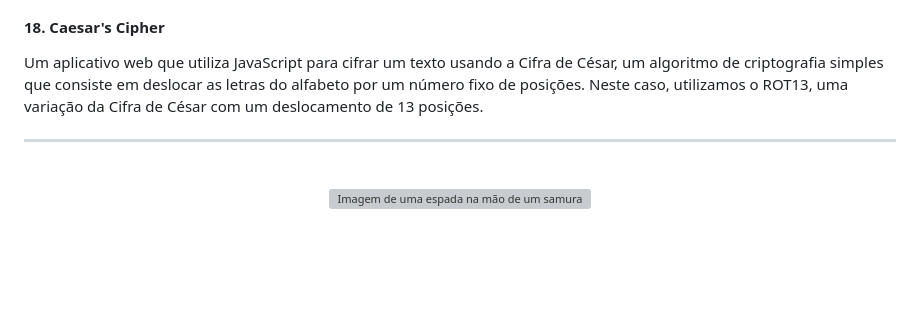
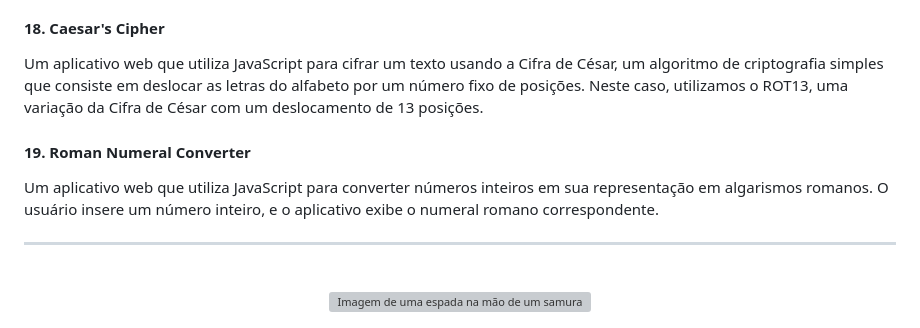
Before and after one commit to Caiorossi00/Katas, a Markdown page: README.md, the part around the change. GitHub-like rendering; blank space fills up the shorter version; grey boxes are pictures that could not be loaded.

```diff
--- a/README.md
+++ b/README.md
@@ -63,6 +63,9 @@
 <h4>18. Caesar's Cipher</h4>
 <p>Um aplicativo web que utiliza JavaScript para cifrar um texto usando a Cifra de César, um algoritmo de criptografia simples que consiste em deslocar as letras do alfabeto por um número fixo de posições. Neste caso, utilizamos o ROT13, uma variação da Cifra de César com um deslocamento de 13 posições.</p>
 
+<h4>19. Roman Numeral Converter</h4>
+<p>Um aplicativo web que utiliza JavaScript para converter números inteiros em sua representação em algarismos romanos. O usuário insere um número inteiro, e o aplicativo exibe o numeral romano correspondente.</p>
+
 <hr>
 <br />
 
```
